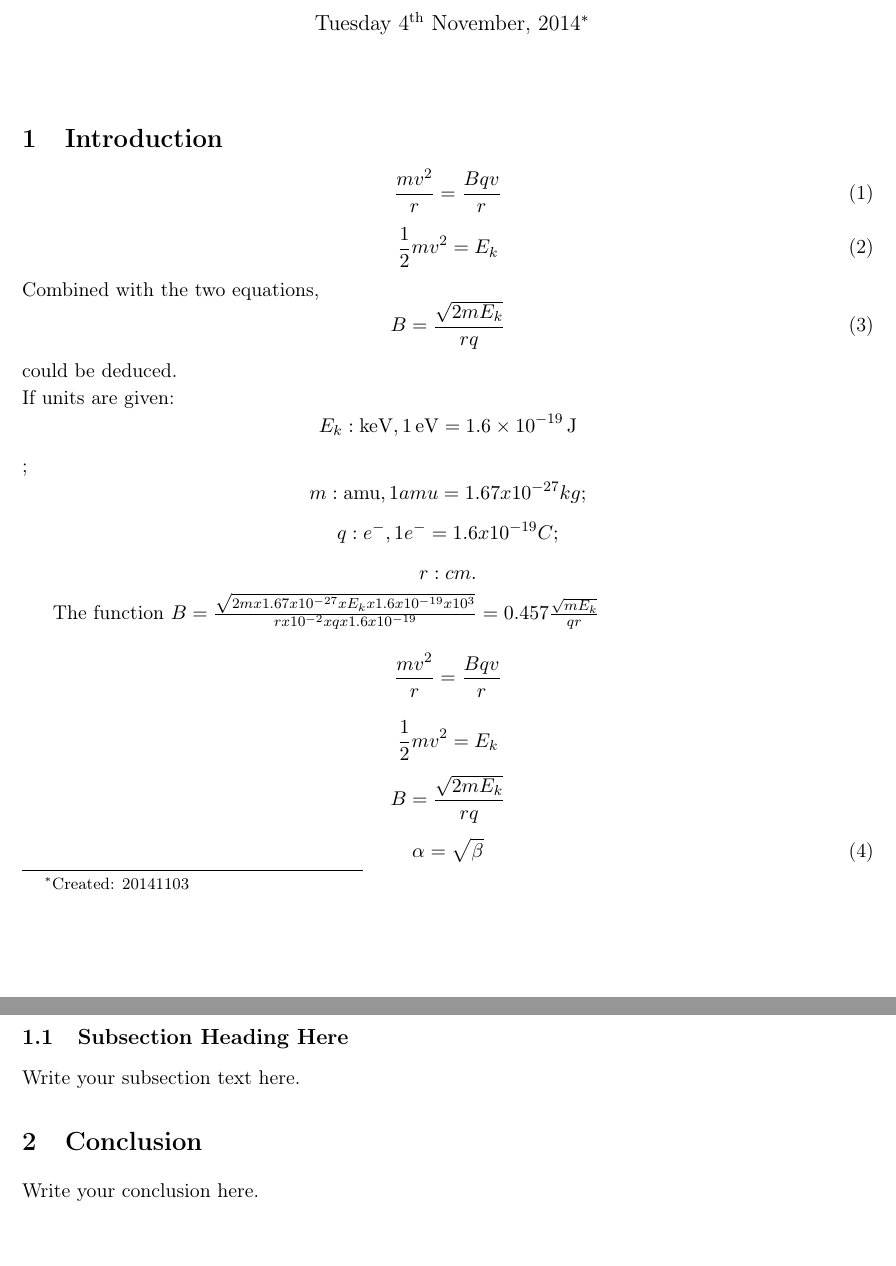
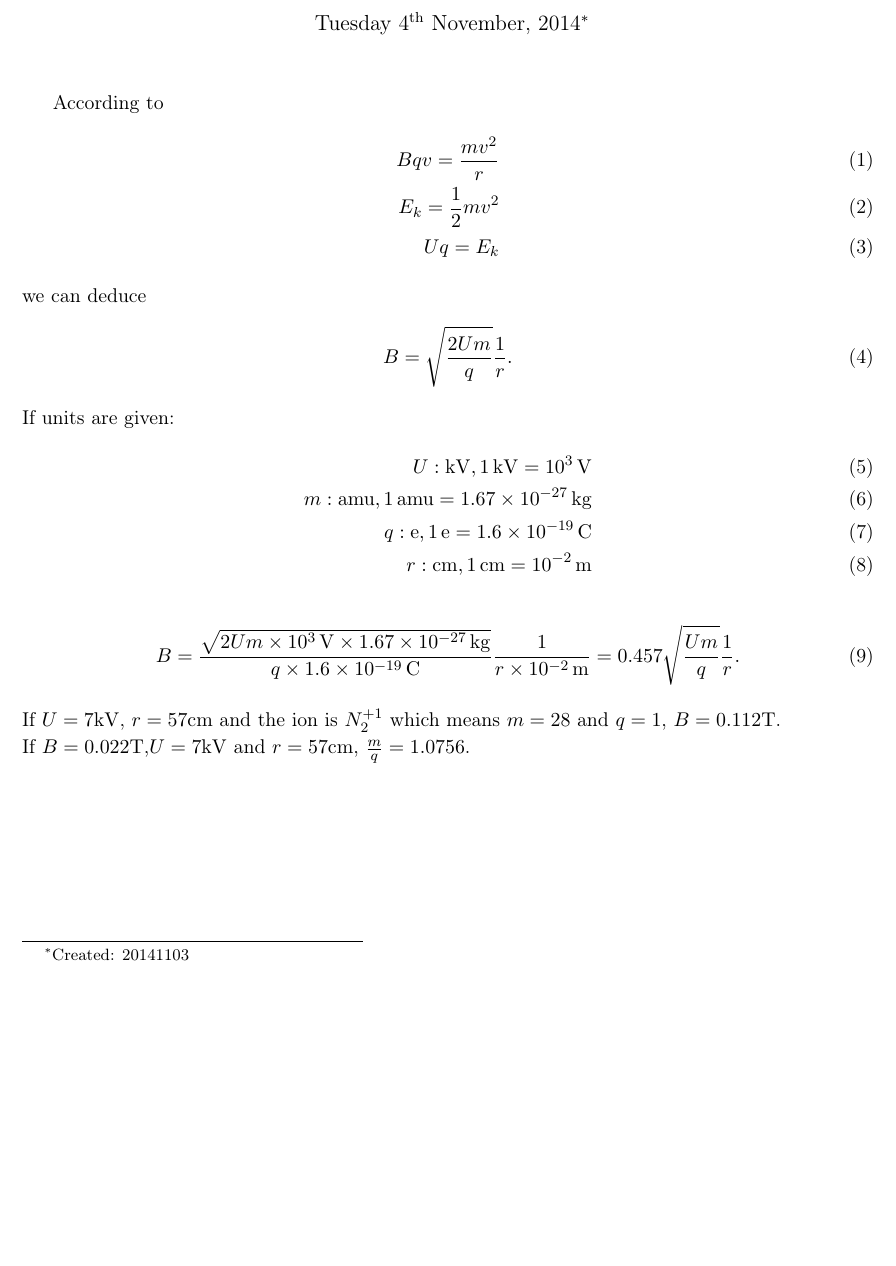
Before and after one commit to annazhenwang/PhysicsWriteUp, a LaTeX document (ChargeThroughMagnet.tex): two parts of pages 1 and 2 of 2 before the commit and part of the page after it, the two joined at a grey line, cut so that both start at the same text, the shorter picture padded with empty space. Compiled offline with pdfLaTeX.

Commit message:
calculate magnetic field

```diff
--- a/ChargeThroughMagnet.tex
+++ b/ChargeThroughMagnet.tex
@@ -36,43 +36,32 @@
 \begin{document}
 \maketitle
 
-\section{Introduction}
-\begin{equation}
-    \label{simple_equation}
-    \frac{m{v}^{2}}{r} = \frac{Bqv}{r}
-\end{equation}
-\begin{equation}
-    \label{simple_equation}
-    \frac{1}{2}m{v}^{2} = {E}_{k}
-\end{equation}
-Combined with the two equations,
-\begin{equation}
-    \label{simple_equation}
-    B = \frac{\sqrt{2m{E}_{k}}}{rq}
-\end{equation}
-could be deduced.\\
+% \section{magnetic field}
+According to
+\begin{align}
+    \label{eq:1}
+    Bqv = \frac{m{v}^{2}}{r} \\
+    {E}_{k} = \frac{1}{2}m{v}^{2} \\
+    Uq = {E}_{k}
+\end{align}
+we can deduce
+\begin{align}
+    \label{eq:2}
+    B = \sqrt{\frac{2Um}{q}}\frac{1}{r}.
+\end{align}
 If units are given:
-$${E}_{k} : \si{keV},       \SI{1}{eV} = \SI{1.6e-19}{J}$$;
-$$m : \si{amu},  1 amu = 1.67 x 10^{-27} kg;$$
-$$q : {e}^{-}, 1 e^{-} = 1.6x 10^{-19} C;$$
-$$r : cm.  $$
-
-The function $B = \frac{\sqrt{2m x 1.67 x 10^{-27} x {E}_{k} x 1.6x 10^{-19} x 10^{3} }}{r x 10^{-2} x q x 1.6x 10^{-19} } = 0.457 \frac{\sqrt{m{E}_{k}}}{qr}$
-$$\frac{m{v}^{2}}{r} = \frac{Bqv}{r}$$
-$$\frac{1}{2}m{v}^{2} = {E}_{k}$$
-$$B = \frac{\sqrt{2m{E}_{k}}}{rq}$$
-\begin{equation}
-    \label{simple_equation}
-    \alpha = \sqrt{ \beta }
-\end{equation}
-
-\subsection{Subsection Heading Here}
-Write your subsection text here.
-
-
-
-\section{Conclusion}
-Write your conclusion here.
+\begin{align}
+    U : \si{kV},   \SI{1}{kV} = \SI{e3}{V} \\
+    m : \si{amu},  \SI{1}{amu} = \SI{1.67e-27}{kg} \\
+    q : \si{e}, \SI{1}{e} = \SI{1.6e-19}{C} \\
+    r : \si{cm}, \SI{1}{cm} = \SI{e-2}{m}
+\end{align}
+\begin{align}
+    B = \frac{\sqrt{2Um\times\SI{e3}{V}\times\SI{1.67e-27}{kg}}}{q\times\SI{1.6e-19}{C}}\frac{1}{r\times\SI{e-2}{m}}
+      = 0.457\sqrt{\frac{Um}{q}}\frac{1}{r}.
+\end{align}
+If $U = 7\si{kV}$, $r = 57\si{cm}$ and the ion is $N^{+1}_{2}$ which means $m = 28$ and $ q = 1$, $B =  0.112\si{T}$.\\
+If $B =  0.022\si{T}$,$U = 7\si{kV}$ and $r = 57\si{cm}$, $\frac{m}{q} = 1.0756$.
 
 \renewcommand{\bibname}{Bibliography}
 \bibliographystyle{plainnat}
```
Also changed, not shown: ChargeThroughMagnet.pdf.
